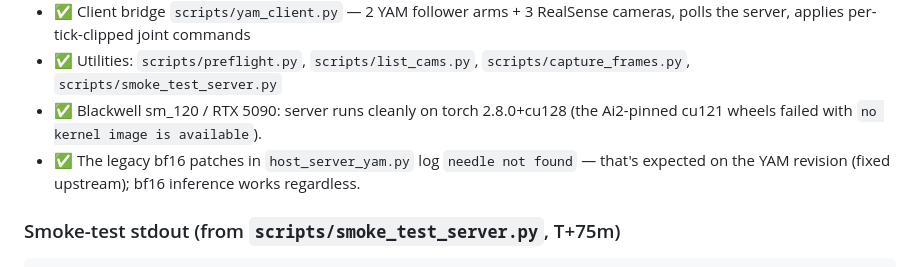
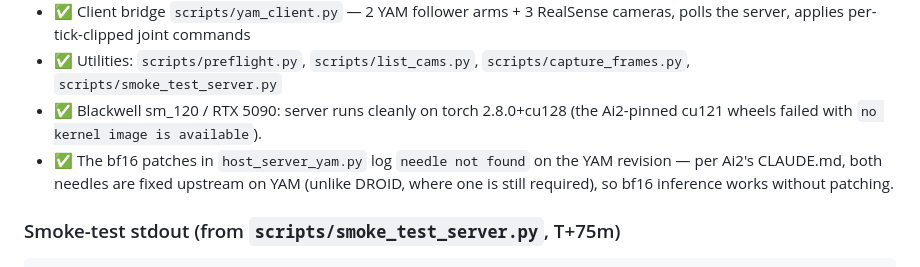
Before and after one commit to jeqcho/yam-vla-tests, a Markdown page: molmoact2-setup.md, the part around the change. Drawn GitHub-style.

Commit message:
Report: clarify bf16 patch status (both needles fixed on YAM, not just one)
Co-Authored-By: Claude Opus 4.7 (1M context) <noreply@anthropic.com>

```diff
--- a/molmoact2-setup.md
+++ b/molmoact2-setup.md
@@ -11,7 +11,7 @@
 - ✅ Client bridge `scripts/yam_client.py` — 2 YAM follower arms + 3 RealSense cameras, polls the server, applies per-tick-clipped joint commands
 - ✅ Utilities: `scripts/preflight.py`, `scripts/list_cams.py`, `scripts/capture_frames.py`, `scripts/smoke_test_server.py`
 - ✅ Blackwell sm_120 / RTX 5090: server runs cleanly on torch 2.8.0+cu128 (the Ai2-pinned cu121 wheels failed with `no kernel image is available`).
-- ✅ The legacy bf16 patches in `host_server_yam.py` log `needle not found` — that's expected on the YAM revision (fixed upstream); bf16 inference works regardless.
+- ✅ The bf16 patches in `host_server_yam.py` log `needle not found` on the YAM revision — per Ai2's CLAUDE.md, both needles are fixed upstream on YAM (unlike DROID, where one is still required), so bf16 inference works without patching.
 
 ### Smoke-test stdout (from `scripts/smoke_test_server.py`, T+75m)
 
```
